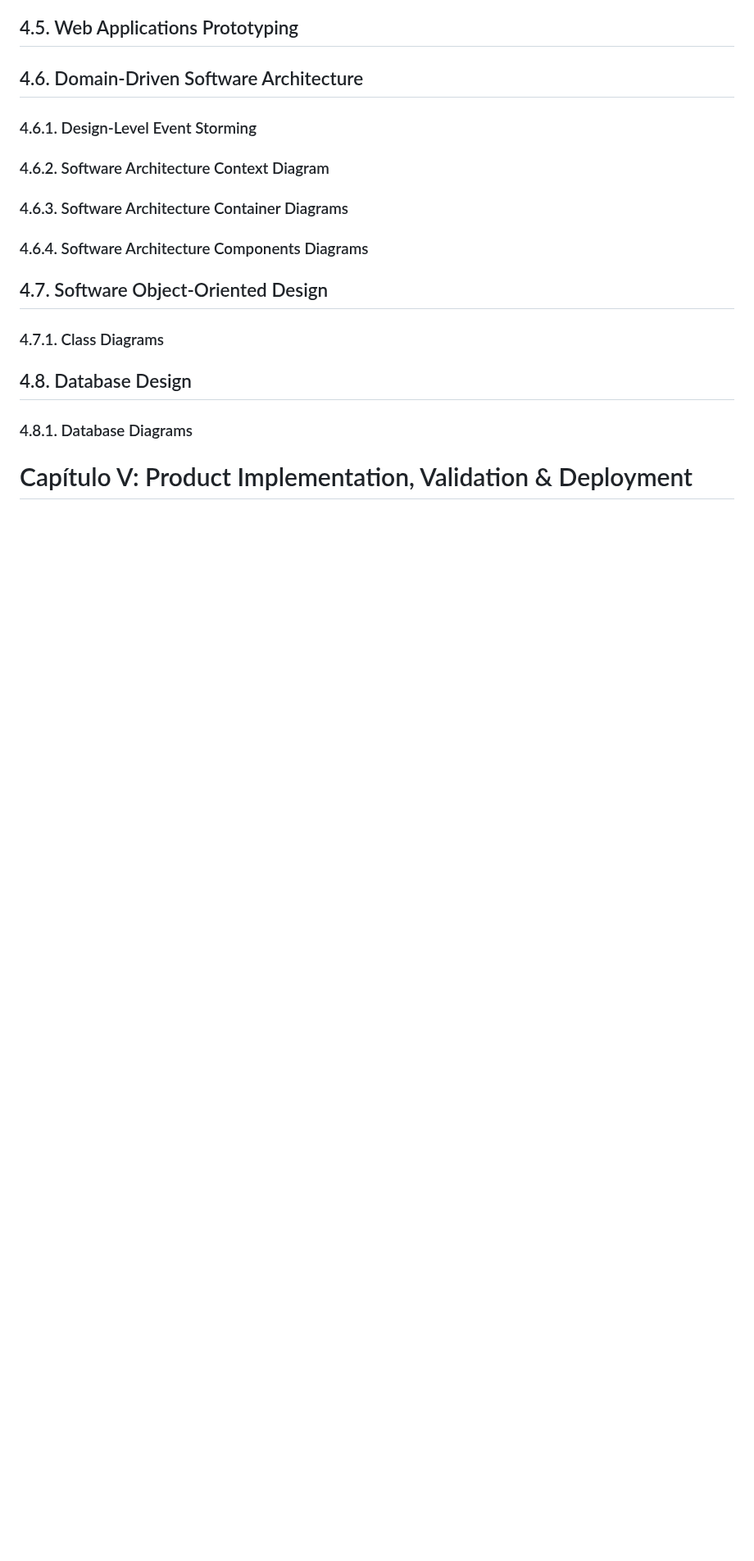
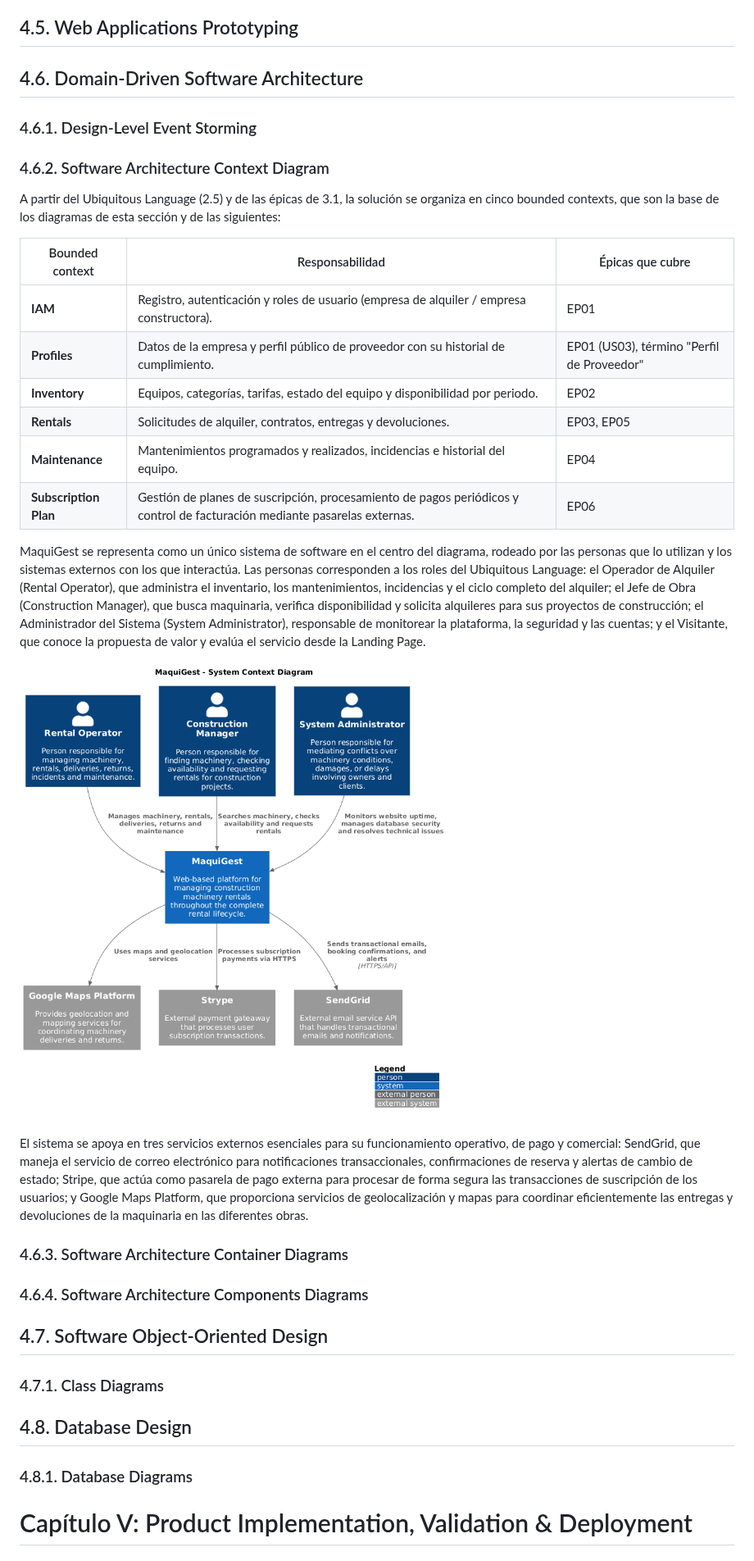
Before and after one commit to upc-pre-202620-1asi0729-7750-cleancode/maquigest-report, a Markdown page: README.md, the part around the change. Shown at 82% size. Drawn GitHub-style; pictures changed too: assets/md-images-chapter4/context-diagram.png (added); blank space fills up the shorter version.

Commit message:
docs(context-diagram): add context diagram.

```diff
--- a/README.md
+++ b/README.md
@@ -2759,6 +2759,23 @@ En conjunto, el User Flow Diagram permite verificar que las acciones y decisione
 
 ### 4.6.2. Software Architecture Context Diagram
 
+A partir del Ubiquitous Language (2.5) y de las épicas de 3.1, la solución se organiza en cinco bounded contexts, que son la base de los diagramas de esta sección y de las siguientes:
+
+| Bounded context | Responsabilidad | Épicas que cubre |
+|---|---|---|
+| **IAM** | Registro, autenticación y roles de usuario (empresa de alquiler / empresa constructora). | EP01 |
+| **Profiles** | Datos de la empresa y perfil público de proveedor con su historial de cumplimiento. | EP01 (US03), término "Perfil de Proveedor" |
+| **Inventory** | Equipos, categorías, tarifas, estado del equipo y disponibilidad por periodo. | EP02 |
+| **Rentals** | Solicitudes de alquiler, contratos, entregas y devoluciones. | EP03, EP05 |
+| **Maintenance** | Mantenimientos programados y realizados, incidencias e historial del equipo. | EP04 |
+| **Subscription Plan** | Gestión de planes de suscripción, procesamiento de pagos periódicos y control de facturación mediante pasarelas externas. | EP06 |
+
+MaquiGest se representa como un único sistema de software en el centro del diagrama, rodeado por las personas que lo utilizan y los sistemas externos con los que interactúa. Las personas corresponden a los roles del Ubiquitous Language: el Operador de Alquiler (Rental Operator), que administra el inventario, los mantenimientos, incidencias y el ciclo completo del alquiler; el Jefe de Obra (Construction Manager), que busca maquinaria, verifica disponibilidad y solicita alquileres para sus proyectos de construcción; el Administrador del Sistema (System Administrator), responsable de monitorear la plataforma, la seguridad y las cuentas; y el Visitante, que conoce la propuesta de valor y evalúa el servicio desde la Landing Page.
+
+![Software Architecture Context Diagram](./assets/md-images-chapter4/context-diagram.png)
+
+El sistema se apoya en tres servicios externos esenciales para su funcionamiento operativo, de pago y comercial: SendGrid, que maneja el servicio de correo electrónico para notificaciones transaccionales, confirmaciones de reserva y alertas de cambio de estado; Stripe, que actúa como pasarela de pago externa para procesar de forma segura las transacciones de suscripción de los usuarios; y Google Maps Platform, que proporciona servicios de geolocalización y mapas para coordinar eficientemente las entregas y devoluciones de la maquinaria en las diferentes obras.
+
 ### 4.6.3. Software Architecture Container Diagrams
 
 ### 4.6.4. Software Architecture Components Diagrams
```
